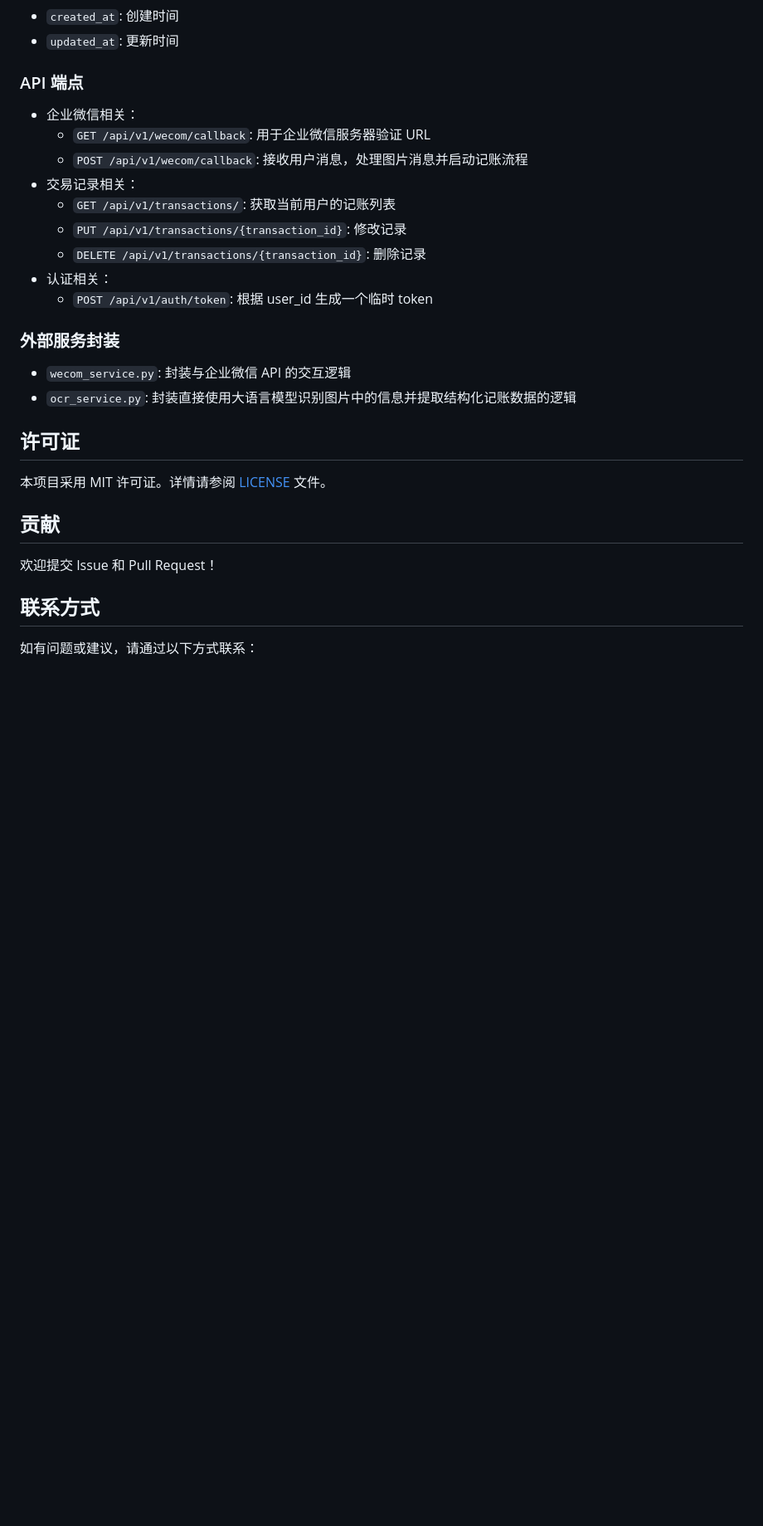
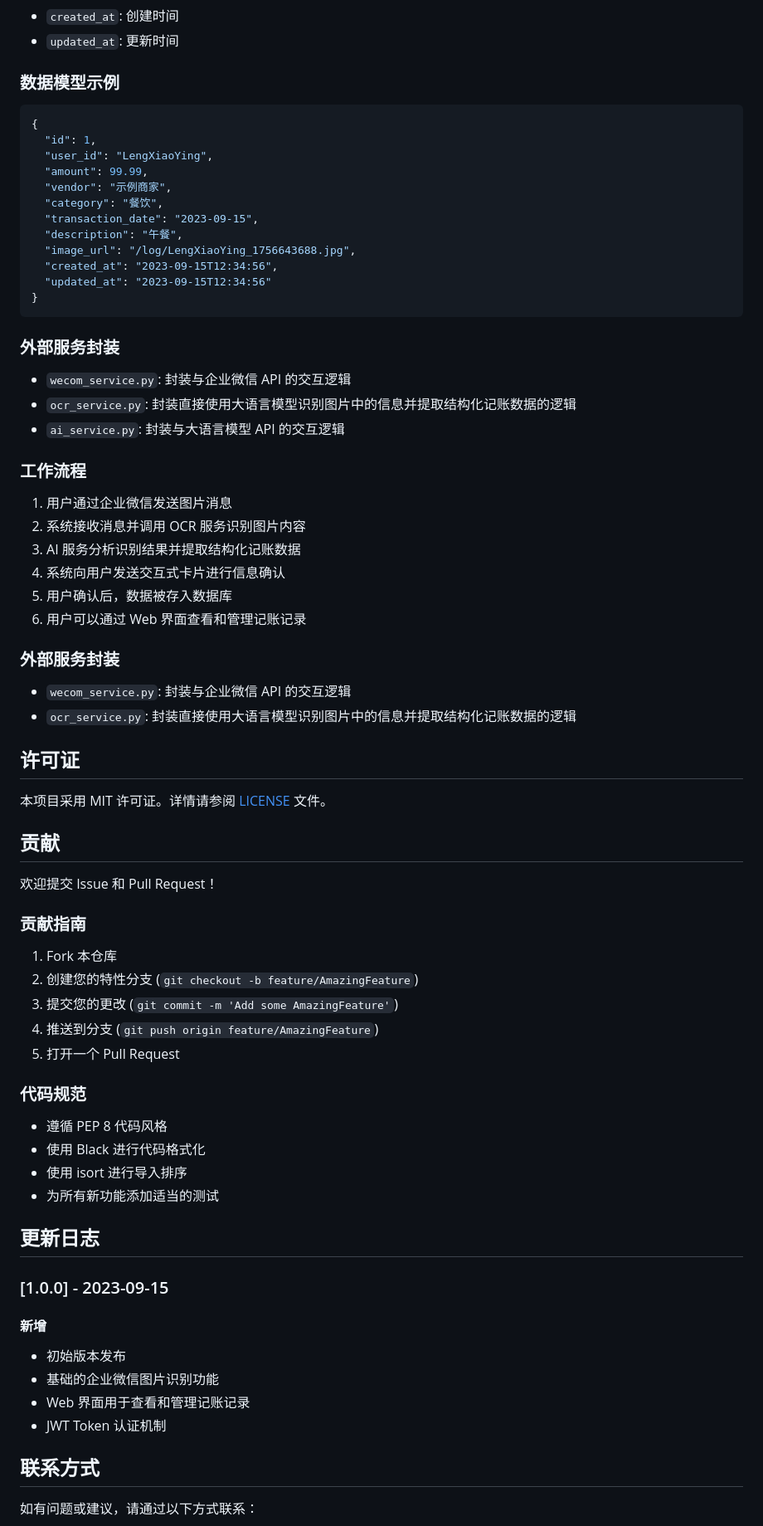
Before and after one commit to lengsukq/SmartBookkeeper, a Markdown page: README.md, the part around the change printed below. Shown: that part at 83% size. Rendered like a GitHub page; blank space fills up the shorter version.

Commit message:
完善README文档：添加徽章、API端点列表、数据模型示例、贡献指南和更新日志

````diff
--- a/README.md
+++ b/README.md
@@ -260,17 +307,37 @@ python app/main.py
 - `created_at`: 创建时间
 - `updated_at`: 更新时间
 
-### API 端点
+### 数据模型示例
 
-- 企业微信相关：
-  - `GET /api/v1/wecom/callback`: 用于企业微信服务器验证 URL
-  - `POST /api/v1/wecom/callback`: 接收用户消息，处理图片消息并启动记账流程
-- 交易记录相关：
-  - `GET /api/v1/transactions/`: 获取当前用户的记账列表
-  - `PUT /api/v1/transactions/{transaction_id}`: 修改记录
-  - `DELETE /api/v1/transactions/{transaction_id}`: 删除记录
-- 认证相关：
-  - `POST /api/v1/auth/token`: 根据 user_id 生成一个临时 token
+```json
+{
+  "id": 1,
+  "user_id": "LengXiaoYing",
+  "amount": 99.99,
+  "vendor": "示例商家",
+  "category": "餐饮",
+  "transaction_date": "2023-09-15",
+  "description": "午餐",
+  "image_url": "/log/LengXiaoYing_1756643688.jpg",
+  "created_at": "2023-09-15T12:34:56",
+  "updated_at": "2023-09-15T12:34:56"
+}
+```
+
+### 外部服务封装
+
+- `wecom_service.py`: 封装与企业微信 API 的交互逻辑
+- `ocr_service.py`: 封装直接使用大语言模型识别图片中的信息并提取结构化记账数据的逻辑
+- `ai_service.py`: 封装与大语言模型 API 的交互逻辑
+
+### 工作流程
+
+1. 用户通过企业微信发送图片消息
+2. 系统接收消息并调用 OCR 服务识别图片内容
+3. AI 服务分析识别结果并提取结构化记账数据
+4. 系统向用户发送交互式卡片进行信息确认
+5. 用户确认后，数据被存入数据库
+6. 用户可以通过 Web 界面查看和管理记账记录
 
 ### 外部服务封装
 
@@ -285,6 +352,31 @@ python app/main.py
 
 欢迎提交 Issue 和 Pull Request！
 
+### 贡献指南
+
+1. Fork 本仓库
+2. 创建您的特性分支 (`git checkout -b feature/AmazingFeature`)
+3. 提交您的更改 (`git commit -m 'Add some AmazingFeature'`)
+4. 推送到分支 (`git push origin feature/AmazingFeature`)
+5. 打开一个 Pull Request
+
+### 代码规范
+
+- 遵循 PEP 8 代码风格
+- 使用 Black 进行代码格式化
+- 使用 isort 进行导入排序
+- 为所有新功能添加适当的测试
+
+## 更新日志
+
+### [1.0.0] - 2023-09-15
+
+#### 新增
+- 初始版本发布
+- 基础的企业微信图片识别功能
+- Web 界面用于查看和管理记账记录
+- JWT Token 认证机制
+
 ## 联系方式
 
 如有问题或建议，请通过以下方式联系：
````
Also changed, not shown: other parts of README.md (+65 -9 lines).
